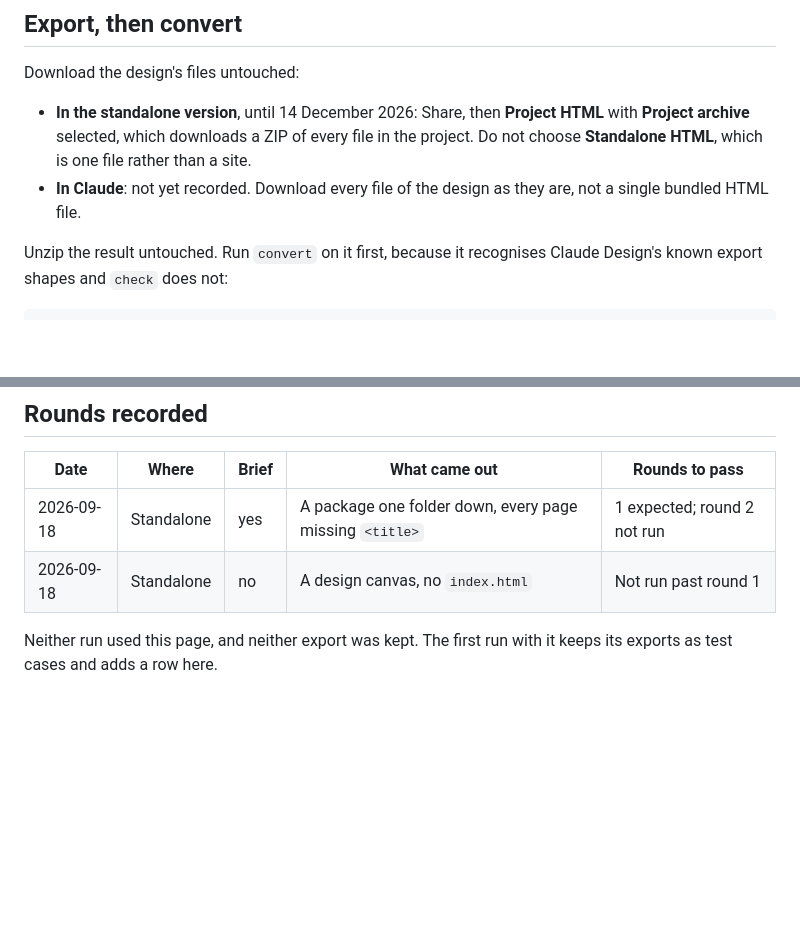
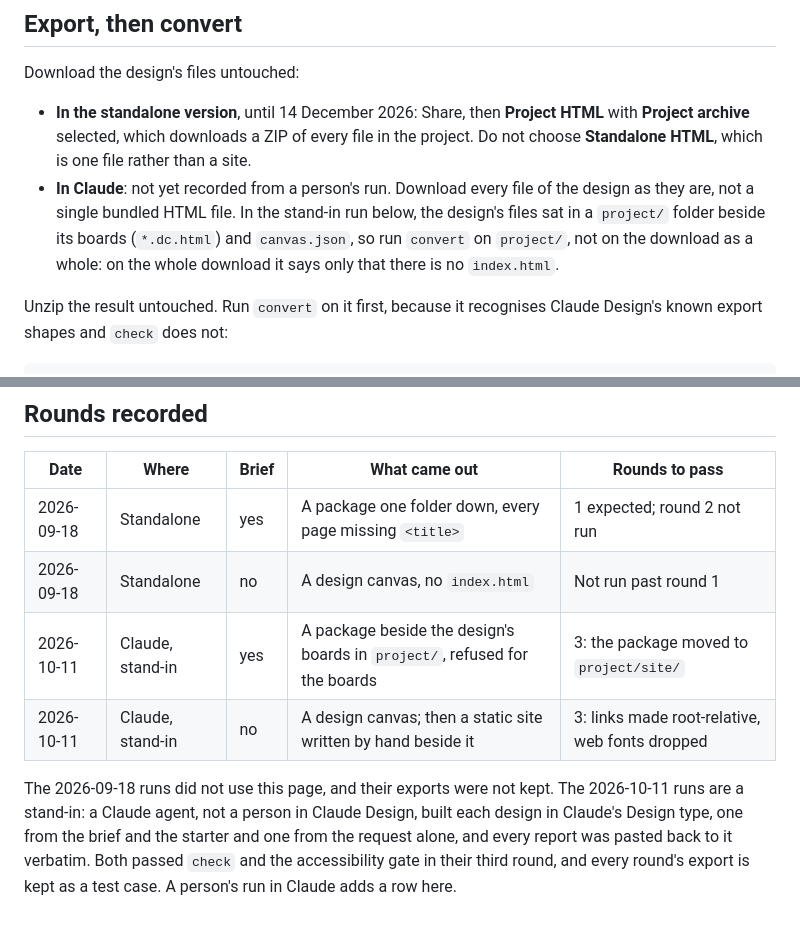
Before and after one commit to snaphop/snaphop-jobrobot-starter-kit, a Markdown page: start/claude-design.md, 2 parts joined by grey strips. GitHub-like rendering; blank space fills up the shorter version.

Commit message:
Record the stand-in run in Claude in the Claude Design guide
A Claude agent built an Acme careers site in Claude's Design type with
the brief and another without it; both passed check and the
accessibility gate in round 3. The guide records the two runs and says
to run convert on the download's project/ folder, where the Design
type keeps the design's files beside its boards.

Co-Authored-By: Claude Opus 5.5 <noreply@anthropic.com>
Claude-Session: https://claude.ai/code/session_01Gfa2suAfU8ZxXdptpT41YR

```diff
--- a/start/claude-design.md
+++ b/start/claude-design.md
@@ -38,7 +38,10 @@ Download the design's files untouched:
 - **In the standalone version**, until 14 December 2026: Share, then **Project HTML** with **Project archive**
   selected, which downloads a ZIP of every file in the project. Do not choose **Standalone HTML**, which is one file
   rather than a site.
-- **In Claude**: not yet recorded. Download every file of the design as they are, not a single bundled HTML file.
+- **In Claude**: not yet recorded from a person's run. Download every file of the design as they are, not a single
+  bundled HTML file. In the stand-in run below, the design's files sat in a `project/` folder beside its boards
+  (`*.dc.html`) and `canvas.json`, so run `convert` on `project/`, not on the download as a whole: on the whole
+  download it says only that there is no `index.html`.
 
 Unzip the result untouched. Run `convert` on it first, because it recognises Claude Design's known export shapes
 and `check` does not:
@@ -70,6 +73,10 @@ writes the ZIP to upload from the Site package route of the management plane.
 |---|---|---|---|---|
 | 2026-09-18 | Standalone | yes | A package one folder down, every page missing `<title>` | 1 expected; round 2 not run |
 | 2026-09-18 | Standalone | no | A design canvas, no `index.html` | Not run past round 1 |
+| 2026-10-11 | Claude, stand-in | yes | A package beside the design's boards in `project/`, refused for the boards | 3: the package moved to `project/site/` |
+| 2026-10-11 | Claude, stand-in | no | A design canvas; then a static site written by hand beside it | 3: links made root-relative, web fonts dropped |
 
-Neither run used this page, and neither export was kept. The first run with it keeps its exports as test cases and
-adds a row here.
+The 2026-09-18 runs did not use this page, and their exports were not kept. The 2026-10-11 runs are a stand-in: a
+Claude agent, not a person in Claude Design, built each design in Claude's Design type, one from the brief and the
+starter and one from the request alone, and every report was pasted back to it verbatim. Both passed `check` and the accessibility gate in their third
+round, and every round's export is kept as a test case. A person's run in Claude adds a row here.
```
